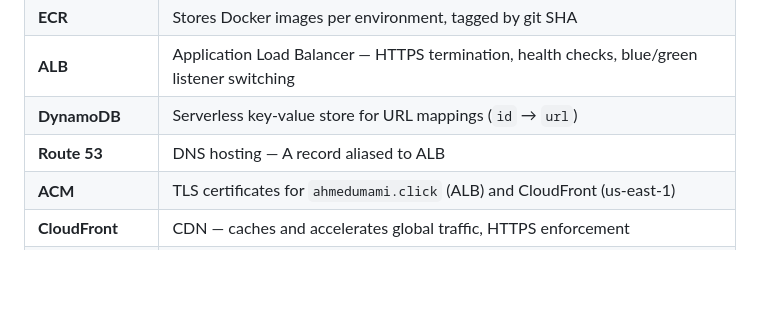
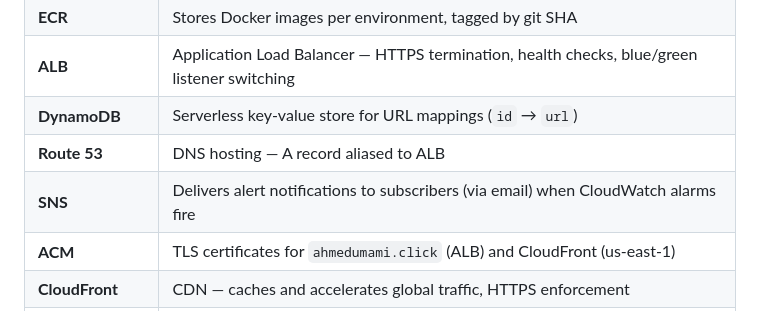
Before and after one commit to ahmedmabdi/url-short-ecs, a Markdown page: README.md, the part around the change. GitHub-like rendering; blank space fills up the shorter version.

```diff
--- a/README.md
+++ b/README.md
@@ -78,6 +78,7 @@ GitHub Push → GitHub Actions → ECR (new image) → CodeDeploy
 | **ALB** | Application Load Balancer — HTTPS termination, health checks, blue/green listener switching |
 | **DynamoDB** | Serverless key-value store for URL mappings (`id` → `url`) |
 | **Route 53** | DNS hosting — A record aliased to ALB |
+| **SNS** | Delivers alert notifications to subscribers (via email) when CloudWatch alarms fire |
 | **ACM** | TLS certificates for `ahmedumami.click` (ALB) and CloudFront (us-east-1) |
 | **CloudFront** | CDN — caches and accelerates global traffic, HTTPS enforcement |
 | **WAF** | Web Application Firewall — AWS managed rules + IP-based rate limiting (1000 req/IP) |
```
